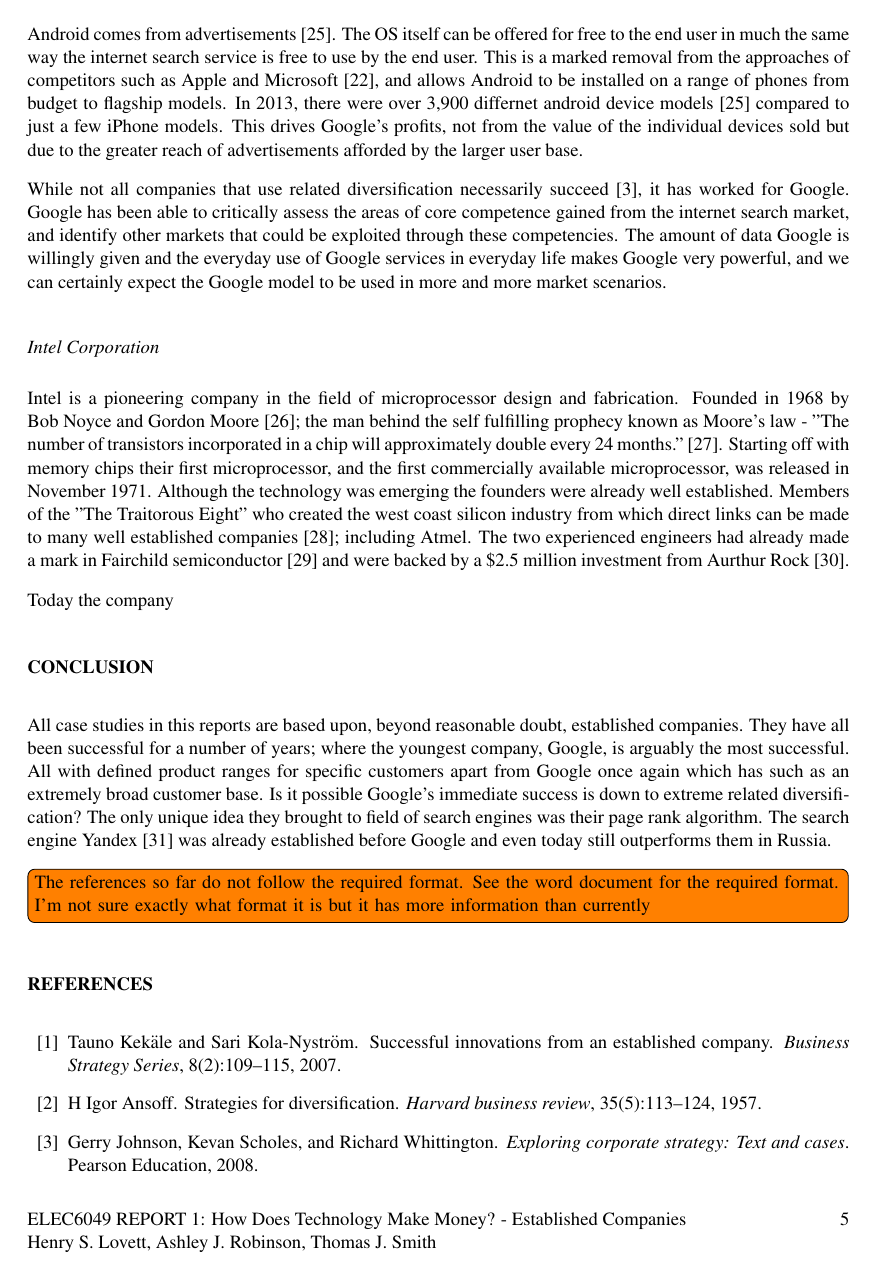
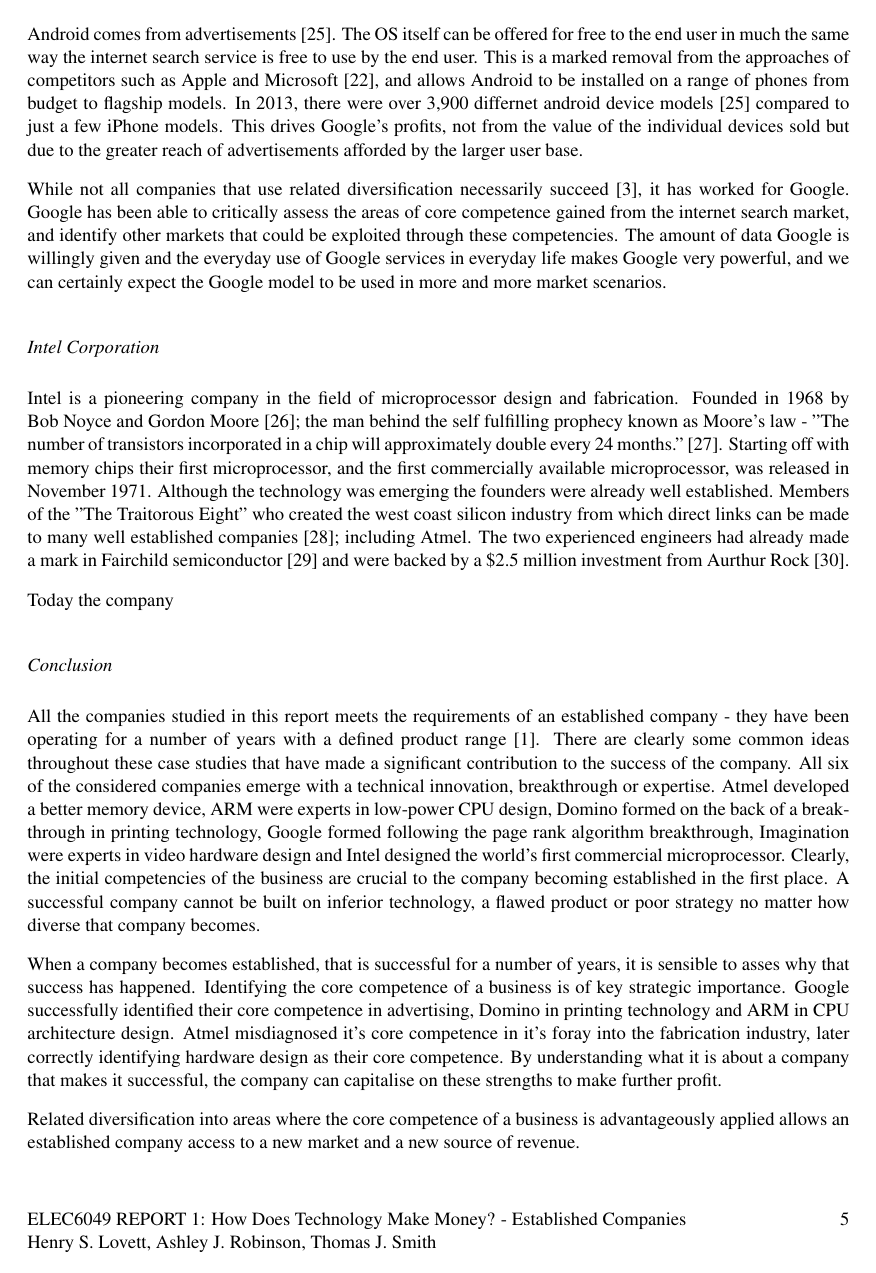
Before and after one commit to TheSmiff/ELEC6049, a LaTeX document (Report1/Report1.tex, which reads Report1/Conclusion.tex): page 5 of 19. Compiled offline with pdfLaTeX.

Commit message:
Conclusion.tex Added some stuff.

```diff
--- a/Report1/Conclusion.tex
+++ b/Report1/Conclusion.tex
@@ -1,8 +1,24 @@
-\sect{Conclusion}
+\subsect{Conclusion}
 
-All case studies in this reports are based upon, beyond reasonable doubt, established companies.
-They have all been successful for a number of years; where the youngest company, Google, is arguably the most successful.
-All with defined product ranges for specific customers apart from Google once again which has such as an extremely broad customer base.
-Is it possible Google's immediate success is down to extreme related diversification?
-The only unique idea they brought to field of search engines was their page rank algorithm.
-The search engine Yandex~\cite{Yandex} was already established before Google and even today still outperforms them in Russia.
+All the companies studied in this report meets the requirements of an established company - they have been operating for a number of years with a defined product range \cite{kekale2007successful}.
+There are clearly some common ideas throughout these case studies that have made a significant contribution to the success of the company.
+All six of the considered companies emerge with a technical innovation, breakthrough or expertise.
+Atmel developed a better memory device, ARM were experts in low-power CPU design, Domino formed on the back of a breakthrough in printing technology, Google formed following the page rank algorithm breakthrough, Imagination were experts in video hardware design and Intel designed the world's first commercial microprocessor.
+Clearly, the initial competencies of the business are crucial to the company becoming established in the first place.
+A successful company cannot be built on inferior technology, a flawed product or poor strategy no matter how diverse that company becomes.
+
+When a company becomes established, that is successful for a number of years, it is sensible to asses why that success has happened.
+Identifying the core competence of a business is of key strategic importance.
+Google successfully identified their core competence in advertising, Domino in printing technology and ARM in CPU architecture design.
+Atmel misdiagnosed it's core competence in it's foray into the fabrication industry, later correctly identifying hardware design as their core competence.
+By understanding what it is about a company that makes it successful, the company can capitalise on these strengths to make further profit.
+
+Related diversification into areas where the core competence of a business is advantageously applied allows an established company access to a new market and a new source of revenue.
+%Some more stuff here that all these companies used related diversification in that it was related to their core competence as a business and this is what makes them successful. Trying to compare and contrast these case studies more to back-up the case.
+
+%%% TJS - Feel free to run with this a bit more when you have a look AJR- I'll have another look in the morning. I liked what you were saying but I think we need to make the conclusion about drawing this all together into a coherent argument. However as I say go mad with it and see what you come up with.
+
+%All with defined product ranges for specific customers apart from Google once again which has such as an extremely broad customer base.
+%Is it possible Google's immediate success is down to extreme related diversification?
+%The only unique idea they brought to field of search engines was their page rank algorithm.
+%The search engine Yandex~\cite{Yandex} was already established before Google and even today still outperforms them in Russia.
```
